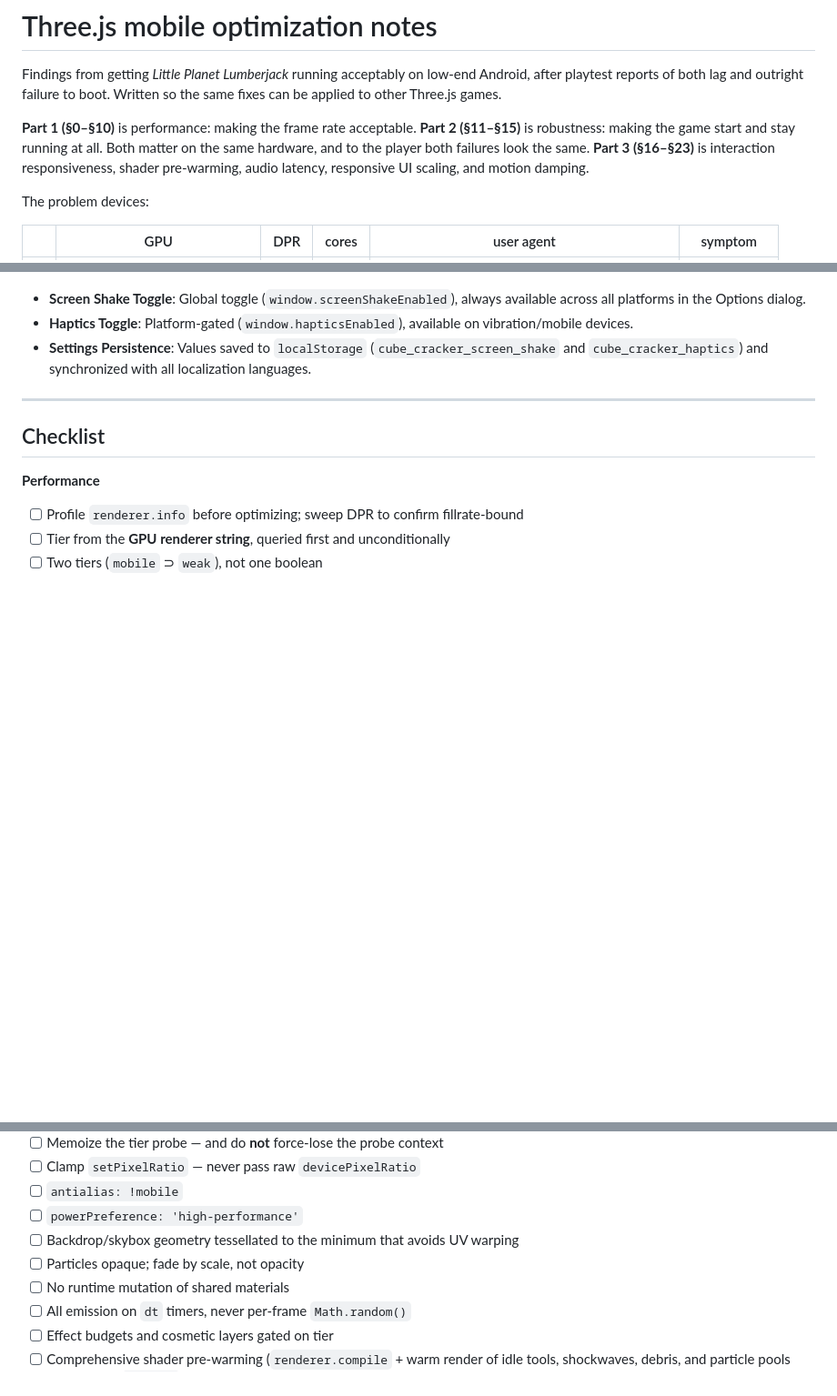
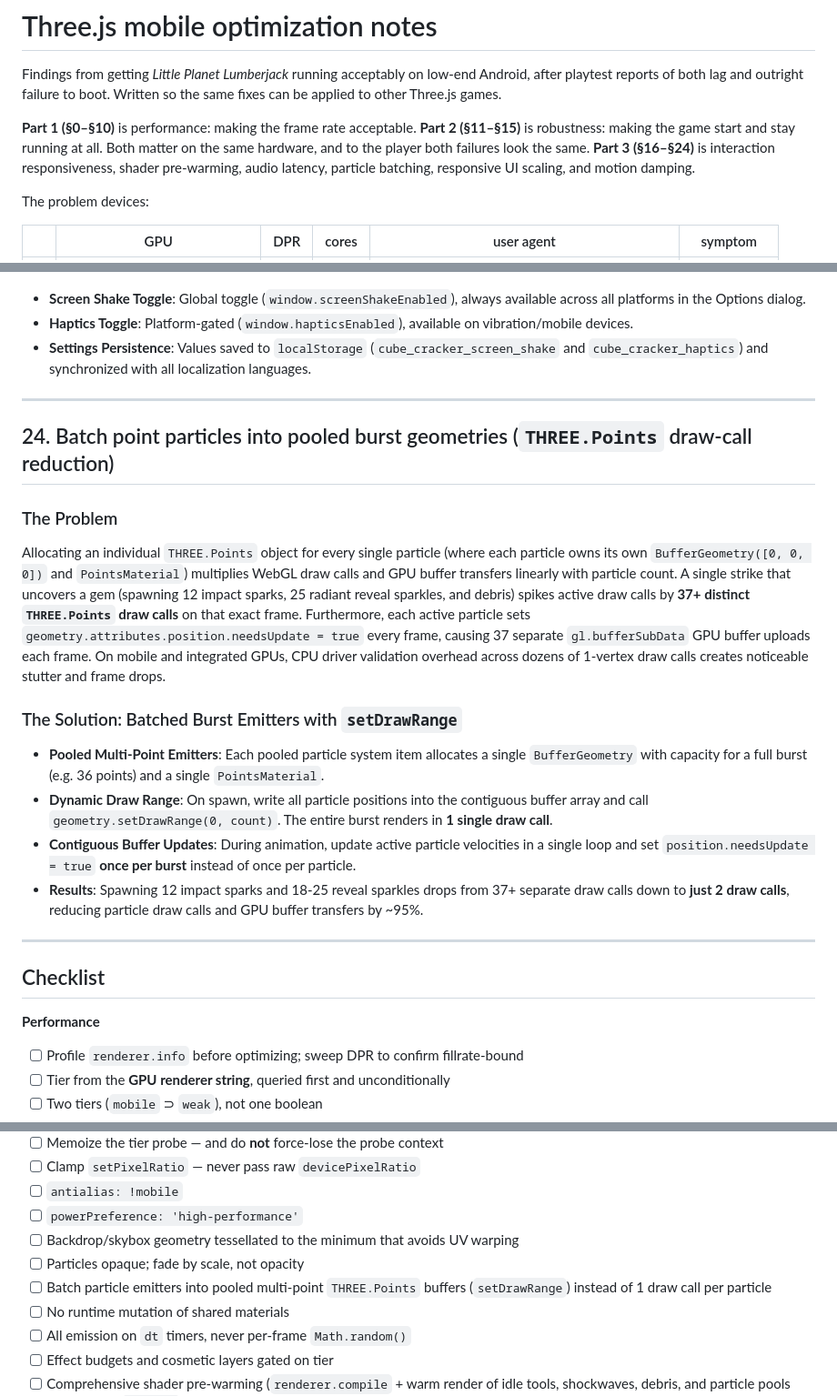
Before and after one commit to maximtsai/cubecrack, a Markdown page: 3doptimizations.md, 3 parts joined by grey strips. Shown at 91% size. Drawn GitHub-style; blank space fills up the shorter version.

Commit message:
3d optimizations

```diff
--- a/3doptimizations.md
+++ b/3doptimizations.md
@@ -7,7 +7,7 @@ fixes can be applied to other Three.js games.
 **Part 1 (§0–§10)** is performance: making the frame rate acceptable.
 **Part 2 (§11–§15)** is robustness: making the game start and stay running at all. Both
 matter on the same hardware, and to the player both failures look the same.
-**Part 3 (§16–§23)** is interaction responsiveness, shader pre-warming, audio latency, responsive UI scaling, and motion damping.
+**Part 3 (§16–§24)** is interaction responsiveness, shader pre-warming, audio latency, particle batching, responsive UI scaling, and motion damping.
 
 The problem devices:
 
@@ -825,6 +825,19 @@ Aggressive screen shake and haptics can cause discomfort for motion-sensitive pl
 
 ---
 
+## 24. Batch point particles into pooled burst geometries (`THREE.Points` draw-call reduction)
+
+### The Problem
+Allocating an individual `THREE.Points` object for every single particle (where each particle owns its own `BufferGeometry([0, 0, 0])` and `PointsMaterial`) multiplies WebGL draw calls and GPU buffer transfers linearly with particle count. A single strike that uncovers a gem (spawning 12 impact sparks, 25 radiant reveal sparkles, and debris) spikes active draw calls by **37+ distinct `THREE.Points` draw calls** on that exact frame. Furthermore, each active particle sets `geometry.attributes.position.needsUpdate = true` every frame, causing 37 separate `gl.bufferSubData` GPU buffer uploads each frame. On mobile and integrated GPUs, CPU driver validation overhead across dozens of 1-vertex draw calls creates noticeable stutter and frame drops.
+
+### The Solution: Batched Burst Emitters with `setDrawRange`
+- **Pooled Multi-Point Emitters**: Each pooled particle system item allocates a single `BufferGeometry` with capacity for a full burst (e.g. 36 points) and a single `PointsMaterial`.
+- **Dynamic Draw Range**: On spawn, write all particle positions into the contiguous buffer array and call `geometry.setDrawRange(0, count)`. The entire burst renders in **1 single draw call**.
+- **Contiguous Buffer Updates**: During animation, update active particle velocities in a single loop and set `position.needsUpdate = true` **once per burst** instead of once per particle.
+- **Results**: Spawning 12 impact sparks and 18-25 reveal sparkles drops from 37+ separate draw calls down to **just 2 draw calls**, reducing particle draw calls and GPU buffer transfers by ~95%.
+
+---
+
 ## Checklist
 
 **Performance**
@@ -838,6 +851,7 @@ Aggressive screen shake and haptics can cause discomfort for motion-sensitive pl
 - [ ] `powerPreference: 'high-performance'`
 - [ ] Backdrop/skybox geometry tessellated to the minimum that avoids UV warping
 - [ ] Particles opaque; fade by scale, not opacity
+- [ ] Batch particle emitters into pooled multi-point `THREE.Points` buffers (`setDrawRange`) instead of 1 draw call per particle
 - [ ] No runtime mutation of shared materials
 - [ ] All emission on `dt` timers, never per-frame `Math.random()`
 - [ ] Effect budgets and cosmetic layers gated on tier
```
